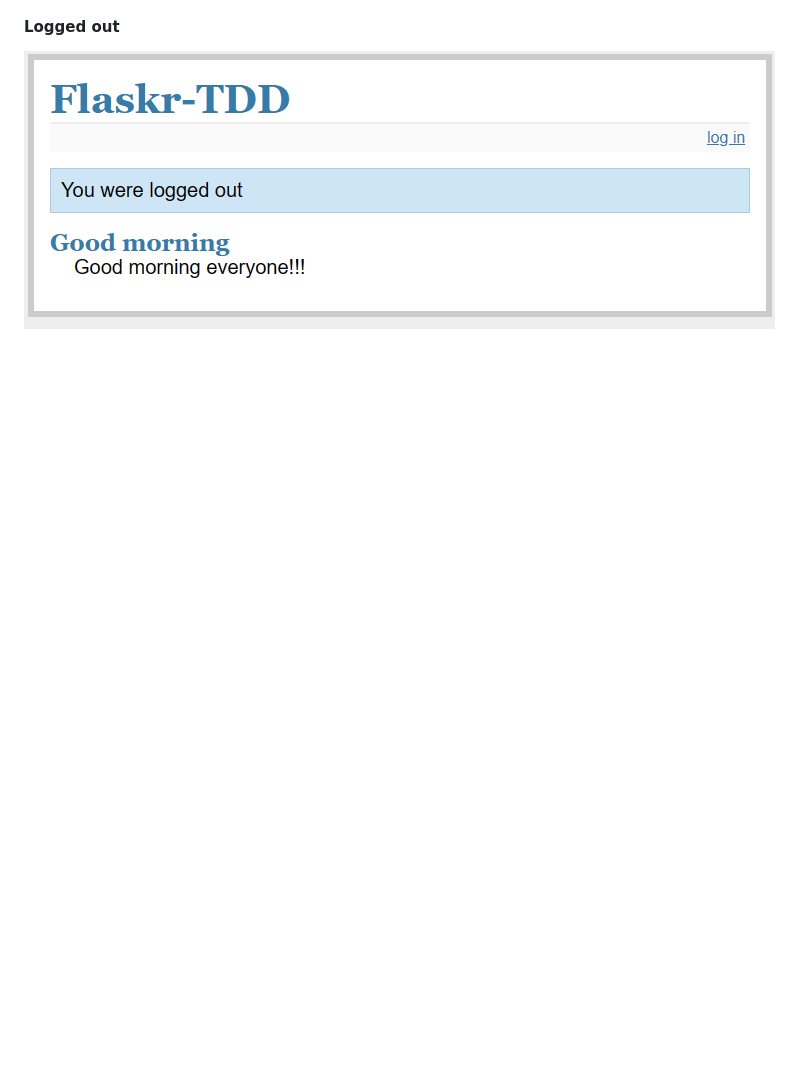
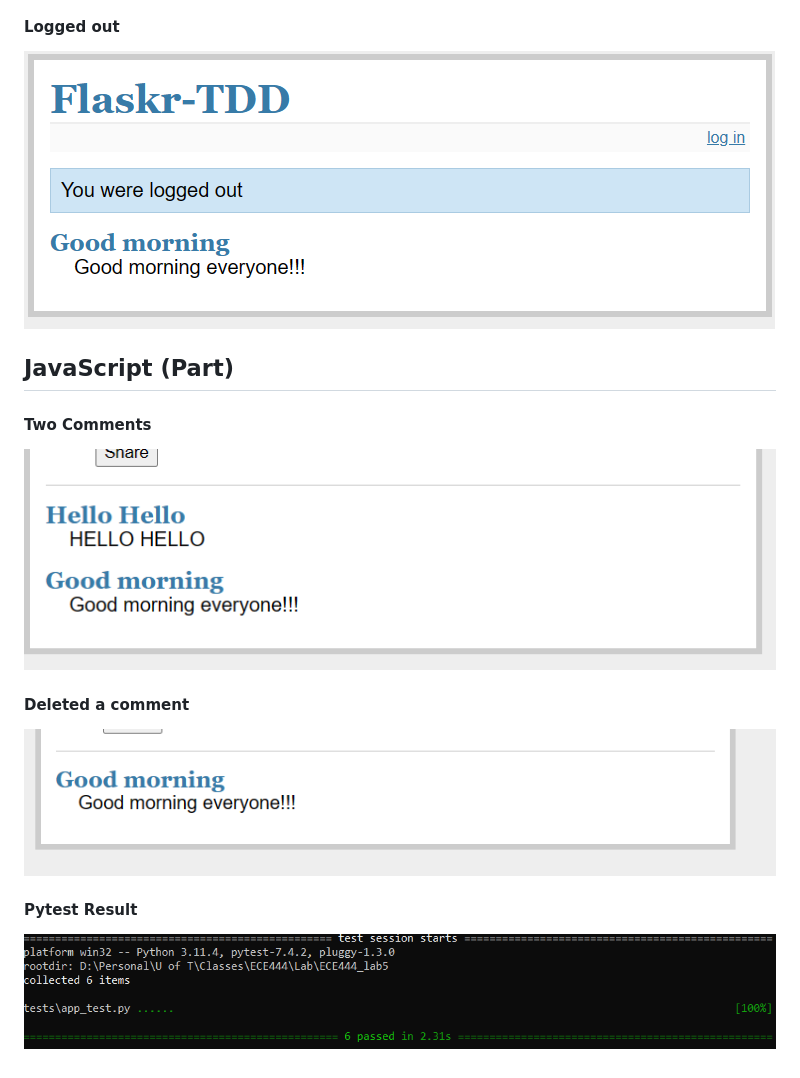
Before and after one commit to JohnLYYN123/ECE444_lab5, a Markdown page: README.md, the part around the change. Rendered like a GitHub page; pictures changed too: Images/img7.png (added), Images/img8.png (added), Images/img9.png (added); blank space fills up the shorter version.

Commit message:
Javascript part done

```diff
--- a/README.md
+++ b/README.md
@@ -22,3 +22,13 @@
 
 #### Logged out
 ![img.png](Images/img6.png)
+
+## JavaScript (Part)
+#### Two Comments
+![img.png](Images/img7.png)
+
+#### Deleted a comment
+![img.png](Images/img8.png)
+
+#### Pytest Result
+![img.png](Images/img9.png)
```
Also changed, not shown: 6 other files.
